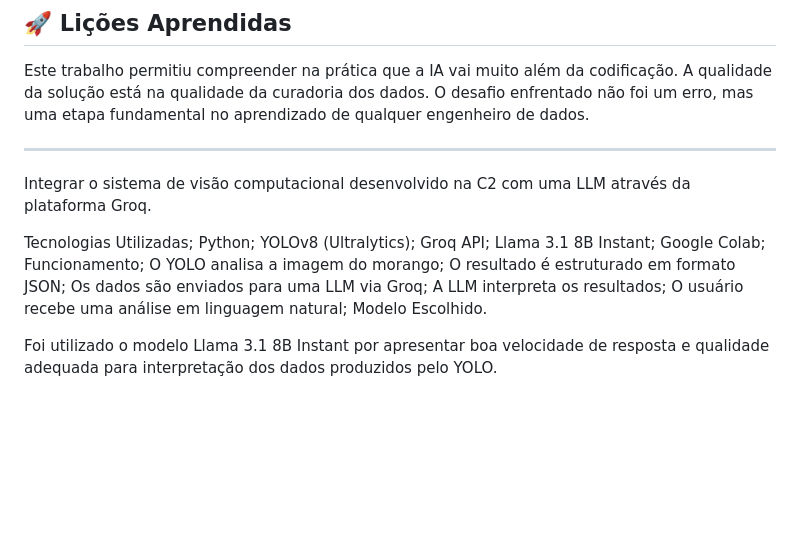
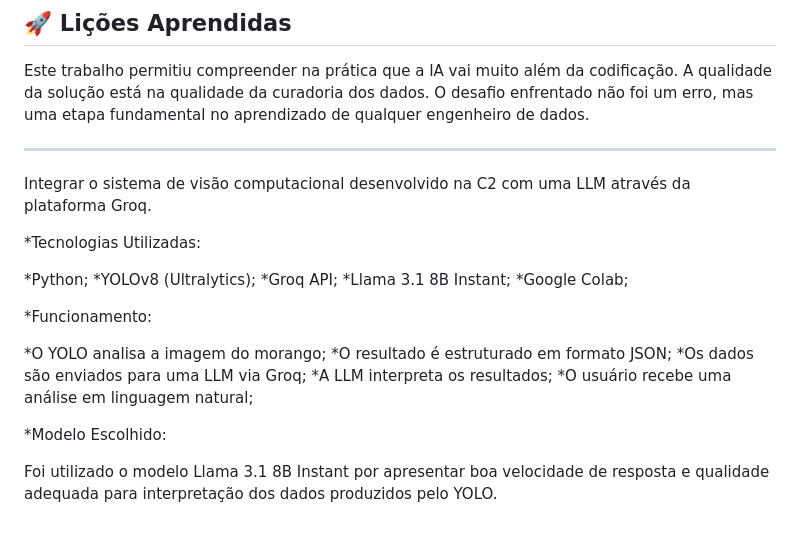
Before and after one commit to yfolli/Detector-morango, a Markdown page: Readme.md, the part around the change. Drawn GitHub-style; blank space fills up the shorter version.

```diff
--- a/Readme.md
+++ b/Readme.md
@@ -46,18 +46,22 @@ Este trabalho permitiu compreender na prática que a IA vai muito além da codif
 
 Integrar o sistema de visão computacional desenvolvido na C2 com uma LLM através da plataforma Groq.
 
-Tecnologias Utilizadas;
-Python;
-YOLOv8 (Ultralytics);
-Groq API;
-Llama 3.1 8B Instant;
-Google Colab;
-Funcionamento;
-O YOLO analisa a imagem do morango;
-O resultado é estruturado em formato JSON;
-Os dados são enviados para uma LLM via Groq;
-A LLM interpreta os resultados;
-O usuário recebe uma análise em linguagem natural;
-Modelo Escolhido.
+*Tecnologias Utilizadas:
+
+*Python;
+*YOLOv8 (Ultralytics);
+*Groq API;
+*Llama 3.1 8B Instant;
+*Google Colab;
+
+*Funcionamento:
+
+*O YOLO analisa a imagem do morango;
+*O resultado é estruturado em formato JSON;
+*Os dados são enviados para uma LLM via Groq;
+*A LLM interpreta os resultados;
+*O usuário recebe uma análise em linguagem natural;
+
+*Modelo Escolhido:
 
 Foi utilizado o modelo Llama 3.1 8B Instant por apresentar boa velocidade de resposta e qualidade adequada para interpretação dos dados produzidos pelo YOLO.
```
